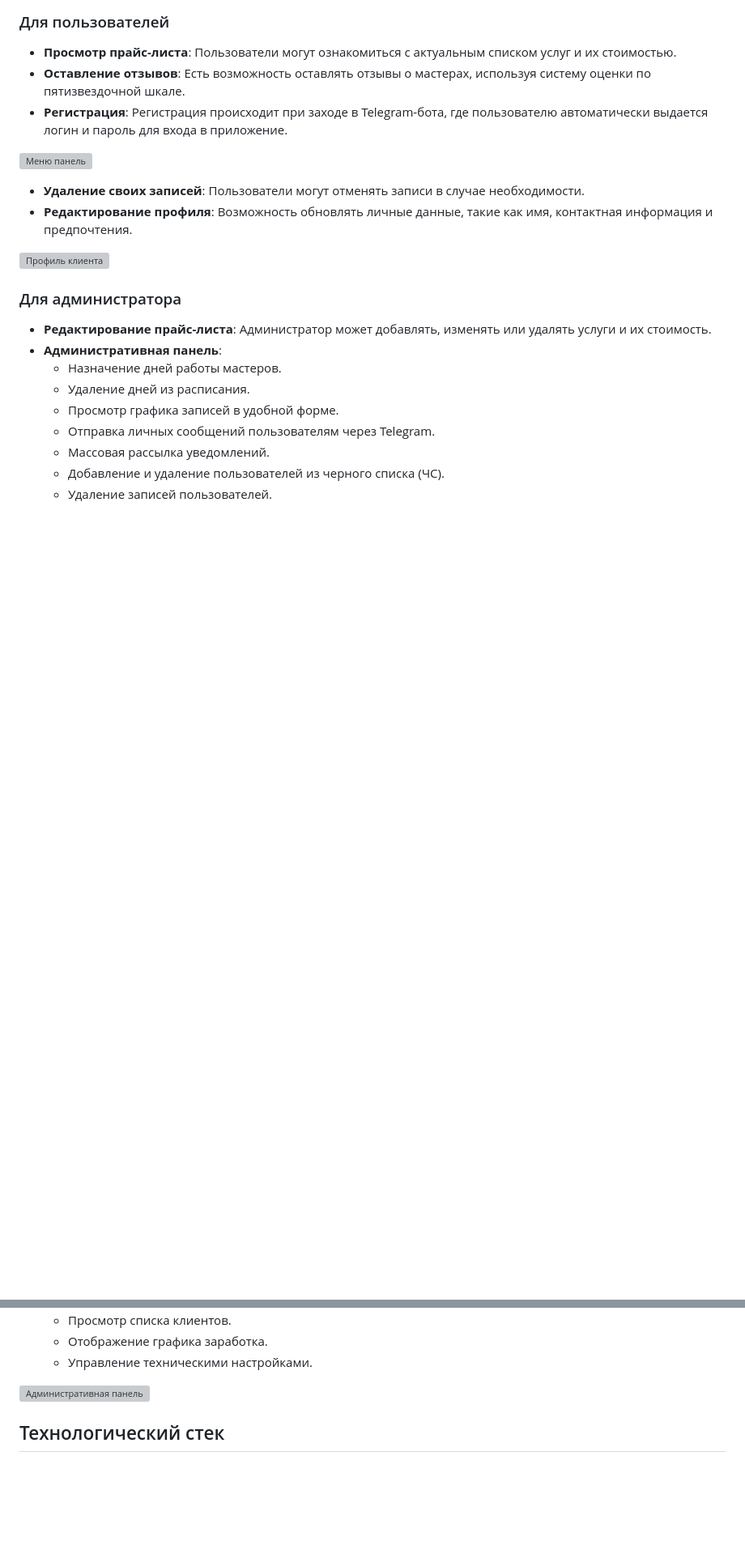
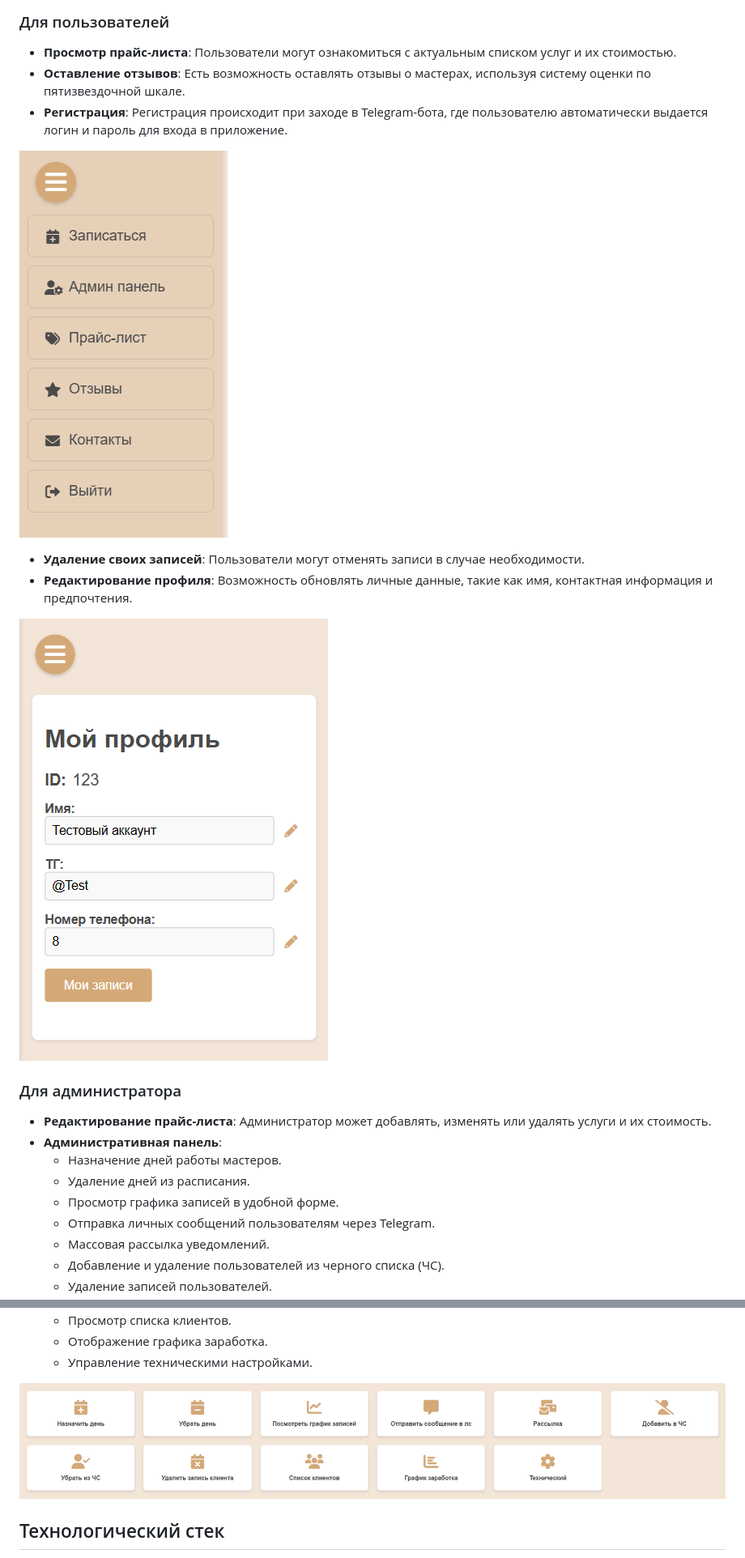
Before and after one commit to XHackerFinnX/WebEyelasmatun, a Markdown page: README.md, 2 parts joined by grey strips. Shown: that part at 81% size. GitHub-like rendering; blank space fills up the shorter version; grey boxes are pictures that could not be loaded.

```diff
--- a/README.md
+++ b/README.md
@@ -10,12 +10,12 @@
 - **Оставление отзывов**: Есть возможность оставлять отзывы о мастерах, используя систему оценки по пятизвездочной шкале.
 - **Регистрация**: Регистрация происходит при заходе в Telegram-бота, где пользователю автоматически выдается логин и пароль для входа в приложение.
 
-![Меню панель]()
+![Меню панель](https://github.com/XHackerFinnX/WebEyelasmatun/blob/main/picture_readme/menu.png)
 
 - **Удаление своих записей**: Пользователи могут отменять записи в случае необходимости.
 - **Редактирование профиля**: Возможность обновлять личные данные, такие как имя, контактная информация и предпочтения.
 
-![Профиль клиента]()
+![Профиль клиента](https://github.com/XHackerFinnX/WebEyelasmatun/blob/main/picture_readme/profile.png)
 
 ### Для администратора
 
@@ -32,7 +32,7 @@
   - Отображение графика заработка.
   - Управление техническими настройками.
 
-![Административная панель]()
+![Административная панель](https://github.com/XHackerFinnX/WebEyelasmatun/blob/main/picture_readme/admin_panel.png)
 
 ## Технологический стек
 
```
